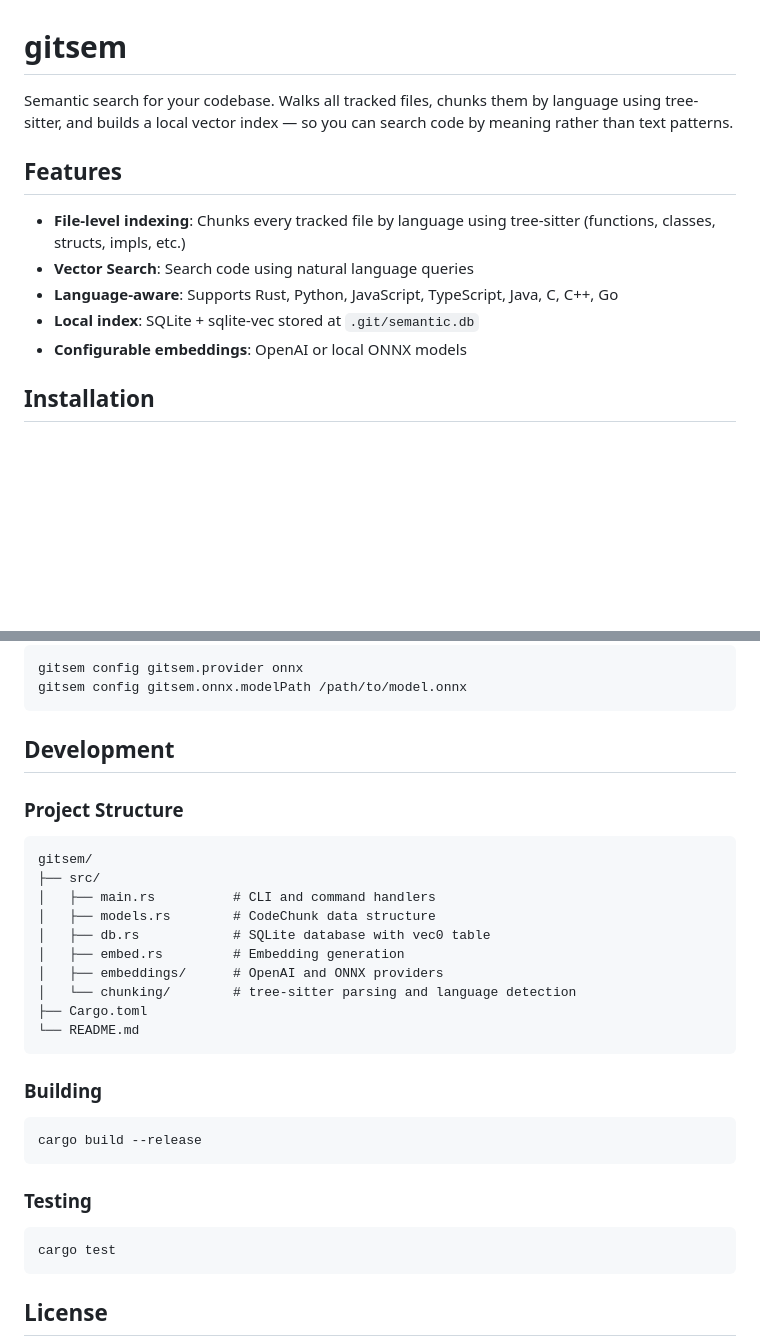
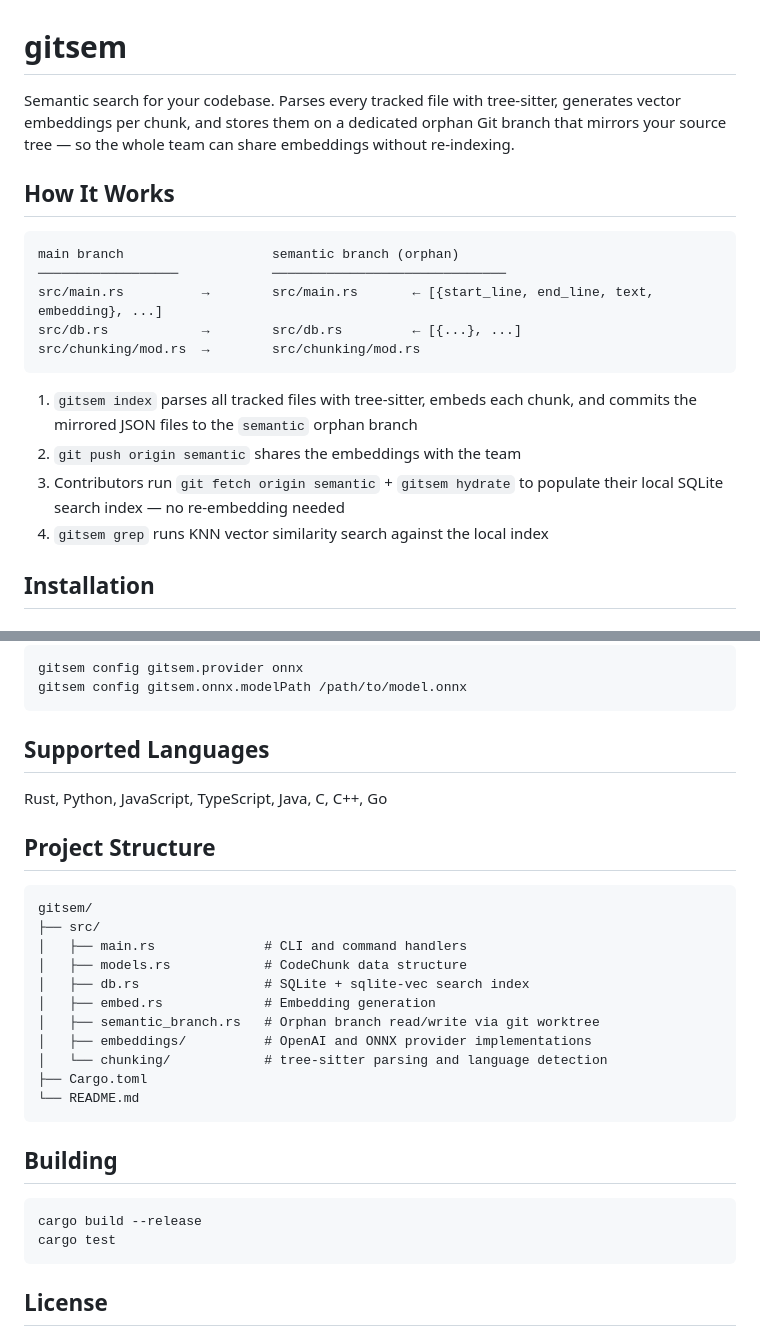
Before and after one commit to ccherrad/git-semantic, a Markdown page: README.md, 2 parts joined by grey strips. GitHub-like rendering; blank space fills up the shorter version.

````diff
--- a/README.md
+++ b/README.md
@@ -1,14 +1,21 @@
 # gitsem
 
-Semantic search for your codebase. Walks all tracked files, chunks them by language using tree-sitter, and builds a local vector index — so you can search code by meaning rather than text patterns.
+Semantic search for your codebase. Parses every tracked file with tree-sitter, generates vector embeddings per chunk, and stores them on a dedicated orphan Git branch that mirrors your source tree — so the whole team can share embeddings without re-indexing.
 
-## Features
+## How It Works
 
-- **File-level indexing**: Chunks every tracked file by language using tree-sitter (functions, classes, structs, impls, etc.)
-- **Vector Search**: Search code using natural language queries
-- **Language-aware**: Supports Rust, Python, JavaScript, TypeScript, Java, C, C++, Go
-- **Local index**: SQLite + sqlite-vec stored at `.git/semantic.db`
-- **Configurable embeddings**: OpenAI or local ONNX models
+```
+main branch                   semantic branch (orphan)
+──────────────────            ──────────────────────────────
+src/main.rs          →        src/main.rs       ← [{start_line, end_line, text, embedding}, ...]
+src/db.rs            →        src/db.rs         ← [{...}, ...]
+src/chunking/mod.rs  →        src/chunking/mod.rs
+```
+
+1. `gitsem index` parses all tracked files with tree-sitter, embeds each chunk, and commits the mirrored JSON files to the `semantic` orphan branch
+2. `git push origin semantic` shares the embeddings with the team
+3. Contributors run `git fetch origin semantic` + `gitsem hydrate` to populate their local SQLite search index — no re-embedding needed
+4. `gitsem grep` runs KNN vector similarity search against the local index
 
 ## Installation
 
@@ -109,32 +121,30 @@ gitsem config gitsem.provider onnx
 gitsem config gitsem.onnx.modelPath /path/to/model.onnx
 ```
 
-## Development
+## Supported Languages
 
-### Project Structure
+Rust, Python, JavaScript, TypeScript, Java, C, C++, Go
+
+## Project Structure
 
 ```
 gitsem/
 ├── src/
-│   ├── main.rs          # CLI and command handlers
-│   ├── models.rs        # CodeChunk data structure
-│   ├── db.rs            # SQLite database with vec0 table
-│   ├── embed.rs         # Embedding generation
-│   ├── embeddings/      # OpenAI and ONNX providers
-│   └── chunking/        # tree-sitter parsing and language detection
+│   ├── main.rs              # CLI and command handlers
+│   ├── models.rs            # CodeChunk data structure
+│   ├── db.rs                # SQLite + sqlite-vec search index
+│   ├── embed.rs             # Embedding generation
+│   ├── semantic_branch.rs   # Orphan branch read/write via git worktree
+│   ├── embeddings/          # OpenAI and ONNX provider implementations
+│   └── chunking/            # tree-sitter parsing and language detection
 ├── Cargo.toml
 └── README.md
 ```
 
-### Building
+## Building
 
 ```bash
 cargo build --release
-```
-
-### Testing
-
-```bash
 cargo test
 ```
 
````
Also changed, not shown: other parts of README.md (+28 -23 lines).
